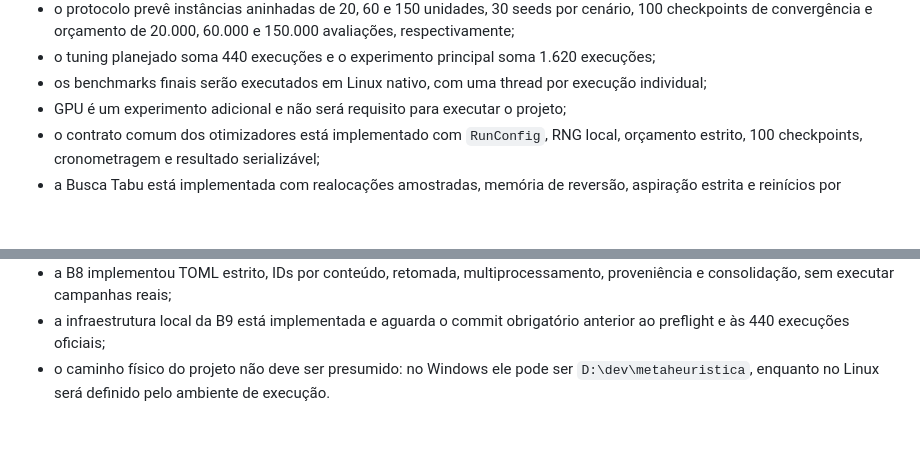
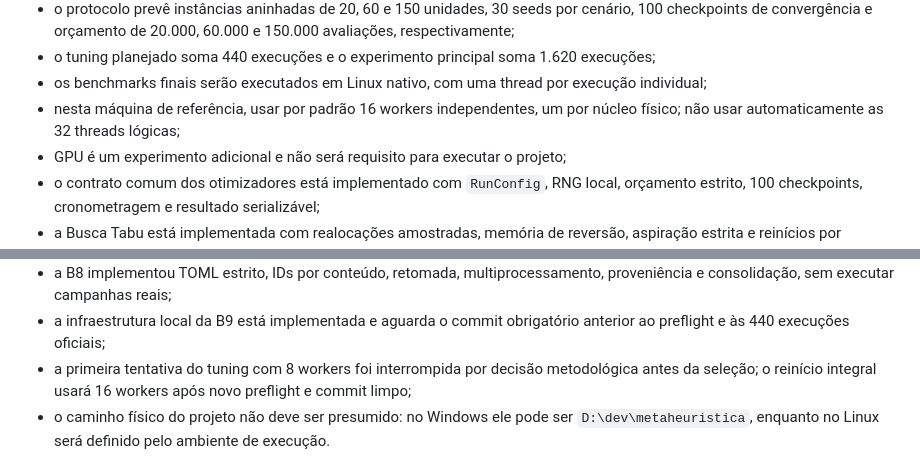
Before and after one commit to tiagobaroni/bus-lot-optimization, a Markdown page: AGENTS.md, 2 parts joined by grey strips. Drawn GitHub-style; blank space fills up the shorter version.

Commit message:
Adota 16 workers na maquina de referencia

```diff
--- a/AGENTS.md
+++ b/AGENTS.md
@@ -483,6 +483,8 @@ Estado registrado em 17/08/2026:
 - o protocolo prevê instâncias aninhadas de 20, 60 e 150 unidades, 30 seeds por cenário, 100 checkpoints de convergência e orçamento de 20.000, 60.000 e 150.000 avaliações, respectivamente;
 - o tuning planejado soma 440 execuções e o experimento principal soma 1.620 execuções;
 - os benchmarks finais serão executados em Linux nativo, com uma thread por execução individual;
+- nesta máquina de referência, usar por padrão 16 workers independentes, um por
+  núcleo físico; não usar automaticamente as 32 threads lógicas;
 - GPU é um experimento adicional e não será requisito para executar o projeto;
 - o contrato comum dos otimizadores está implementado com `RunConfig`, RNG
   local, orçamento estrito, 100 checkpoints, cronometragem e resultado
@@ -499,6 +501,9 @@ Estado registrado em 17/08/2026:
   multiprocessamento, proveniência e consolidação, sem executar campanhas reais;
 - a infraestrutura local da B9 está implementada e aguarda o commit obrigatório
   anterior ao preflight e às 440 execuções oficiais;
+- a primeira tentativa do tuning com 8 workers foi interrompida por decisão
+  metodológica antes da seleção; o reinício integral usará 16 workers após novo
+  preflight e commit limpo;
 - o caminho físico do projeto não deve ser presumido: no Windows ele pode ser `D:\dev\metaheuristica`, enquanto no Linux será definido pelo ambiente de execução.
 
 Os detalhes de dados e formulação do baseline estão consolidados. Permanecem
```
Also changed, not shown: TODO.md (+8 -4 lines), docs/experiments.md (+6 -3 lines).
